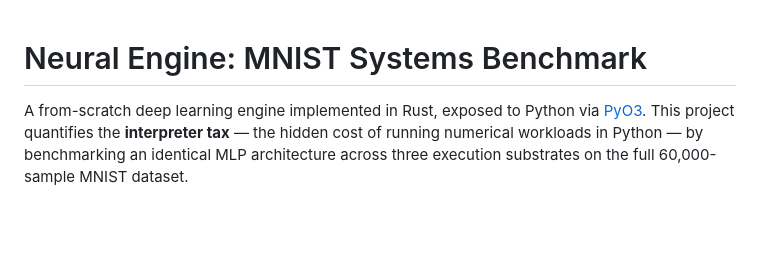
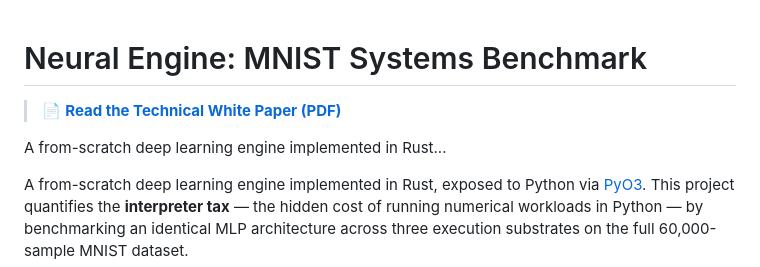
Before and after one commit to elvert19/MINST-Handwriting-Recognition, a Markdown page: README .md, the part around the change. Drawn GitHub-style; blank space fills up the shorter version.

Commit message:
added a column where you can read the technical paper first

```diff
--- a/README .md
+++ b/README .md
@@ -1,4 +1,10 @@
 # Neural Engine: MNIST Systems Benchmark
+
+
+
+> 📄 **[Read the Technical White Paper (PDF)](docs/neural_engine_report.pdf)**
+
+A from-scratch deep learning engine implemented in Rust...
 
 A from-scratch deep learning engine implemented in Rust, exposed to Python via [PyO3](https://pyo3.rs/). This project quantifies the **interpreter tax** — the hidden cost of running numerical workloads in Python — by benchmarking an identical MLP architecture across three execution substrates on the full 60,000-sample MNIST dataset.
 
```
